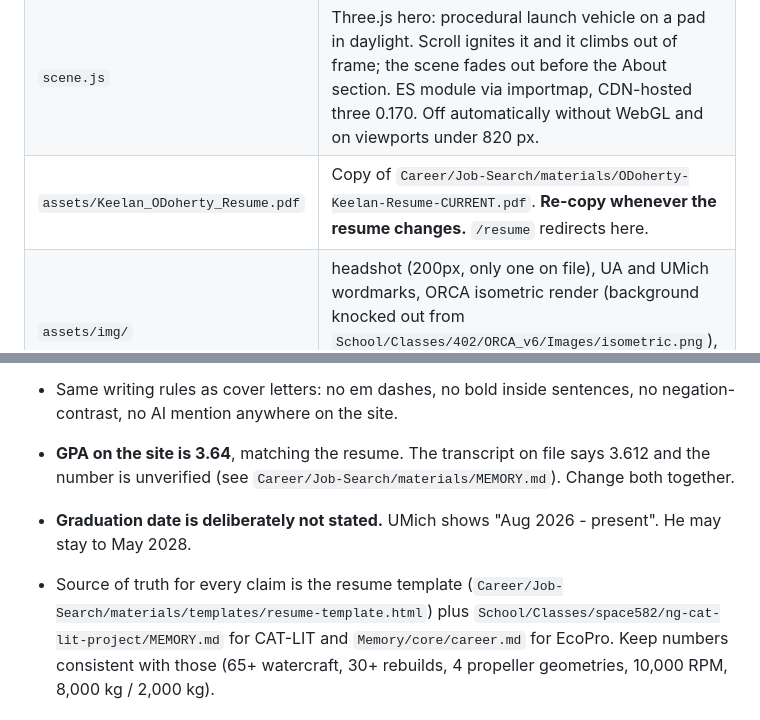
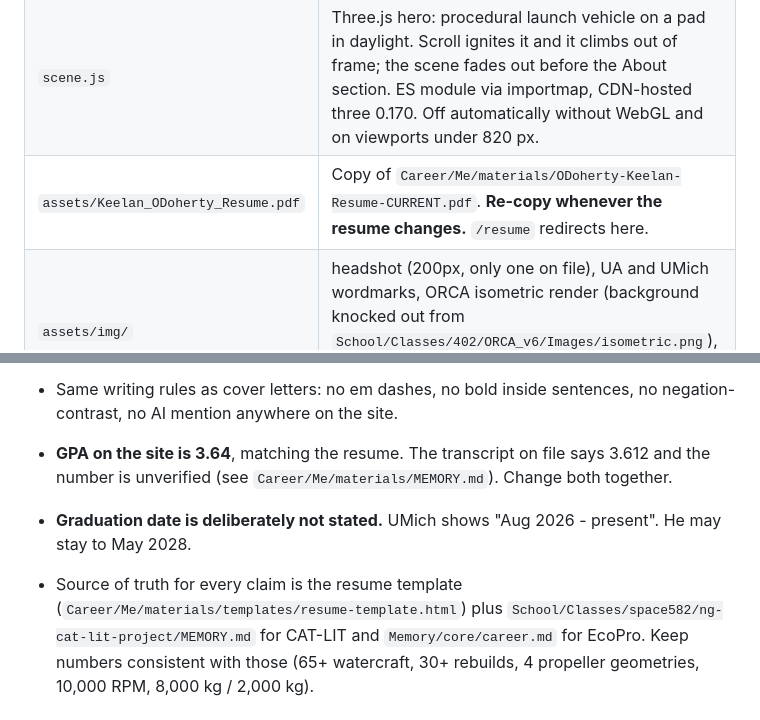
Before and after one commit to Keelan4604/personal-website, a Markdown page: MEMORY.md, 2 parts joined by grey strips. Drawn GitHub-style.

Commit message:
Notes: folder path update
Co-Authored-By: Claude Fable 5.1 <noreply@anthropic.com>

```diff
--- a/MEMORY.md
+++ b/MEMORY.md
@@ -30,7 +30,7 @@ integration and test, mission operations, TPM at space companies).
 | `styles.css` | Design system. **Light theme** (2026-09-12): off-white ground, white cards with soft shadows, cyan / violet / orange accents, Space Grotesk + Inter + JetBrains Mono. |
 | `main.js` | Lenis smooth scroll, GSAP hero reveal, typed role, reveals, counters, timeline progress, mobile menu. One rAF-coalesced scroll pass with cached offsets. |
 | `scene.js` | Three.js hero: procedural launch vehicle on a pad in daylight. Scroll ignites it and it climbs out of frame; the scene fades out before the About section. ES module via importmap, CDN-hosted three 0.170. Off automatically without WebGL and on viewports under 820 px. |
-| `assets/Keelan_ODoherty_Resume.pdf` | Copy of `Career/Job-Search/materials/ODoherty-Keelan-Resume-CURRENT.pdf`. **Re-copy whenever the resume changes.** `/resume` redirects here. |
+| `assets/Keelan_ODoherty_Resume.pdf` | Copy of `Career/Me/materials/ODoherty-Keelan-Resume-CURRENT.pdf`. **Re-copy whenever the resume changes.** `/resume` redirects here. |
 | `assets/img/` | headshot (200px, only one on file), UA and UMich wordmarks, ORCA isometric render (background knocked out from `School/Classes/402/ORCA_v6/Images/isometric.png`), SRPS chamber-pressure plot (AEM 428), EcoPro D8T air-induction CAD render, `og.png` share card. |
 | `_headers`, `_redirects` | Security headers, asset caching, `/resume` and old `/senior-project` redirects. |
 | `favicon.svg` | Gradient rocket mark. |
@@ -68,11 +68,11 @@ frame-time watchdog that drops to 1x resolution and then disables the scene if f
 - Same writing rules as cover letters: no em dashes, no bold inside sentences, no
   negation-contrast, no AI mention anywhere on the site.
 - **GPA on the site is 3.64**, matching the resume. The transcript on file says 3.612 and the
-  number is unverified (see `Career/Job-Search/materials/MEMORY.md`). Change both together.
+  number is unverified (see `Career/Me/materials/MEMORY.md`). Change both together.
 - **Graduation date is deliberately not stated.** UMich shows "Aug 2026 - present". He may stay
   to May 2028.
 - Source of truth for every claim is the resume template
-  (`Career/Job-Search/materials/templates/resume-template.html`) plus
+  (`Career/Me/materials/templates/resume-template.html`) plus
   `School/Classes/space582/ng-cat-lit-project/MEMORY.md` for CAT-LIT and
   `Memory/core/career.md` for EcoPro. Keep numbers consistent with those (65+ watercraft,
   30+ rebuilds, 4 propeller geometries, 10,000 RPM, 8,000 kg / 2,000 kg).
```
